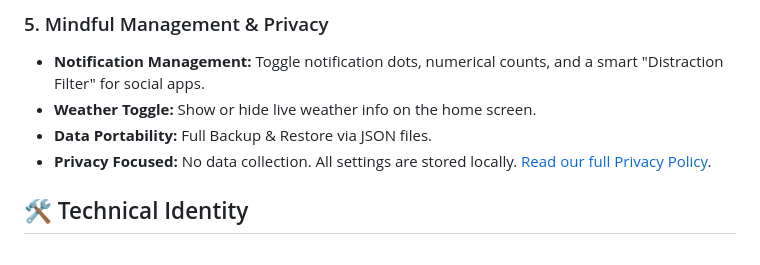
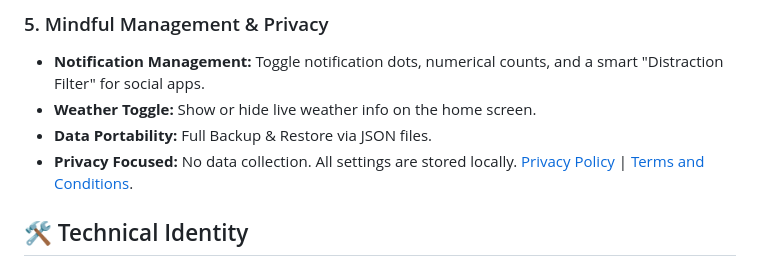
Before and after one commit to amalsnair535/dotzlauncherPRO, a Markdown page: README.md, the part around the change. Drawn GitHub-style.

Commit message:
docs: add terms and conditions

```diff
--- a/README.md
+++ b/README.md
@@ -53,7 +53,7 @@ A dedicated minimalist workspace accessible by swiping right from the home scree
 * **Notification Management:** Toggle notification dots, numerical counts, and a smart "Distraction Filter" for social apps.
 * **Weather Toggle:** Show or hide live weather info on the home screen.
 * **Data Portability:** Full Backup & Restore via JSON files.
-* **Privacy Focused:** No data collection. All settings are stored locally. [Read our full Privacy Policy](PRIVACY_POLICY.md).
+* **Privacy Focused:** No data collection. All settings are stored locally. [Privacy Policy](PRIVACY_POLICY.md) | [Terms and Conditions](TERMS_AND_CONDITIONS.md).
 
 ## 🛠️ Technical Identity
 * **Package Name:** `com.dotz.launcherpro`
```
Also changed, not shown: TERMS_AND_CONDITIONS.md (added, +45 -0 lines).
